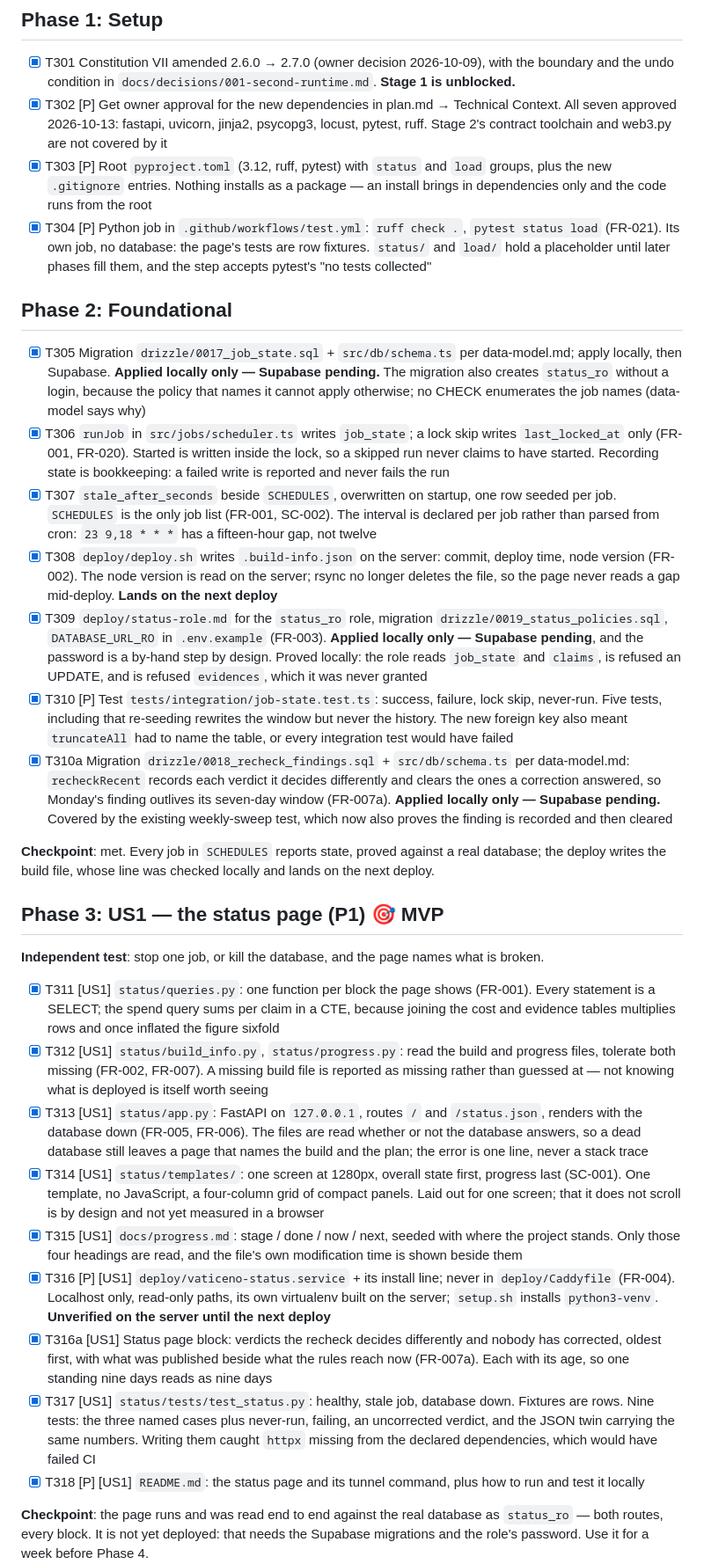
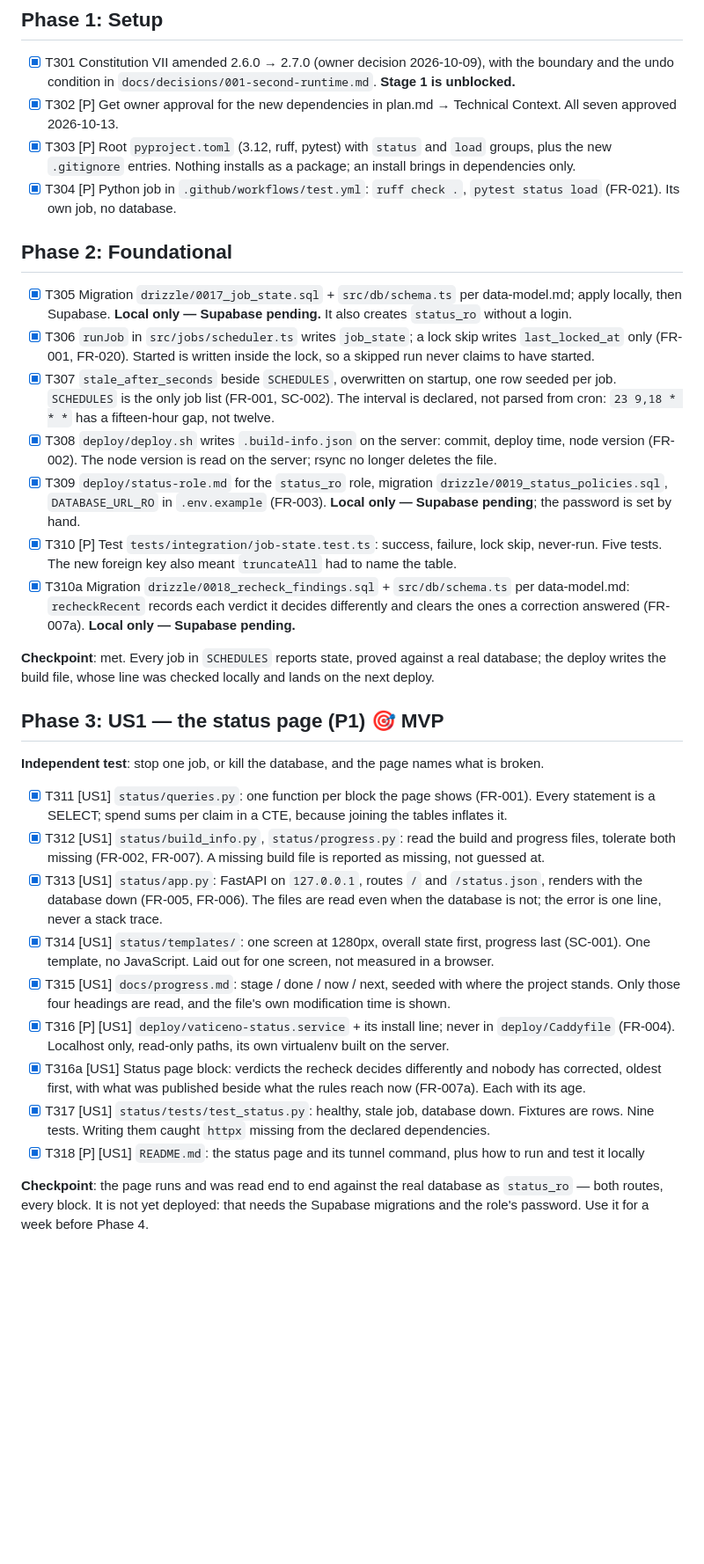
Before and after one commit to lemind/vaticeno, a Markdown page: specs/003-python-platform/tasks.md, the part around one of its changes. Shown at 88% size. Rendered like a GitHub page; blank space fills up the shorter version.

Commit message:
docs(003): task notes and the capacity table cut to the point

```diff
--- a/specs/003-python-platform/tasks.md
+++ b/specs/003-python-platform/tasks.md
@@ -29,19 +29,19 @@ status page — healthy, dead job, no database. Nothing else; ~55% coverage is a
 ## Phase 1: Setup
 
 - [x] T301 Constitution VII amended 2.6.0 → 2.7.0 (owner decision 2026-10-09), with the boundary and the undo condition in `docs/decisions/001-second-runtime.md`. **Stage 1 is unblocked.**
-- [x] T302 [P] Get owner approval for the new dependencies in plan.md → Technical Context. All seven approved 2026-10-13: fastapi, uvicorn, jinja2, psycopg3, locust, pytest, ruff. Stage 2's contract toolchain and web3.py are not covered by it
-- [x] T303 [P] Root `pyproject.toml` (3.12, ruff, pytest) with `status` and `load` groups, plus the new `.gitignore` entries. Nothing installs as a package — an install brings in dependencies only and the code runs from the root
-- [x] T304 [P] Python job in `.github/workflows/test.yml`: `ruff check .`, `pytest status load` (FR-021). Its own job, no database: the page's tests are row fixtures. `status/` and `load/` hold a placeholder until later phases fill them, and the step accepts pytest's "no tests collected"
+- [x] T302 [P] Get owner approval for the new dependencies in plan.md → Technical Context. All seven approved 2026-10-13.
+- [x] T303 [P] Root `pyproject.toml` (3.12, ruff, pytest) with `status` and `load` groups, plus the new `.gitignore` entries. Nothing installs as a package; an install brings in dependencies only.
+- [x] T304 [P] Python job in `.github/workflows/test.yml`: `ruff check .`, `pytest status load` (FR-021). Its own job, no database.
 
 ## Phase 2: Foundational
 
-- [x] T305 Migration `drizzle/0017_job_state.sql` + `src/db/schema.ts` per data-model.md; apply locally, then Supabase. **Applied locally only — Supabase pending.** The migration also creates `status_ro` without a login, because the policy that names it cannot apply otherwise; no CHECK enumerates the job names (data-model says why)
-- [x] T306 `runJob` in `src/jobs/scheduler.ts` writes `job_state`; a lock skip writes `last_locked_at` only (FR-001, FR-020). Started is written inside the lock, so a skipped run never claims to have started. Recording state is bookkeeping: a failed write is reported and never fails the run
-- [x] T307 `stale_after_seconds` beside `SCHEDULES`, overwritten on startup, one row seeded per job. `SCHEDULES` is the only job list (FR-001, SC-002). The interval is declared per job rather than parsed from cron: `23 9,18 * * *` has a fifteen-hour gap, not twelve
-- [x] T308 `deploy/deploy.sh` writes `.build-info.json` on the server: commit, deploy time, node version (FR-002). The node version is read on the server; rsync no longer deletes the file, so the page never reads a gap mid-deploy. **Lands on the next deploy**
-- [x] T309 `deploy/status-role.md` for the `status_ro` role, migration `drizzle/0019_status_policies.sql`, `DATABASE_URL_RO` in `.env.example` (FR-003). **Applied locally only — Supabase pending**, and the password is a by-hand step by design. Proved locally: the role reads `job_state` and `claims`, is refused an UPDATE, and is refused `evidences`, which it was never granted
-- [x] T310 [P] Test `tests/integration/job-state.test.ts`: success, failure, lock skip, never-run. Five tests, including that re-seeding rewrites the window but never the history. The new foreign key also meant `truncateAll` had to name the table, or every integration test would have failed
-- [x] T310a Migration `drizzle/0018_recheck_findings.sql` + `src/db/schema.ts` per data-model.md: `recheckRecent` records each verdict it decides differently and clears the ones a correction answered, so Monday's finding outlives its seven-day window (FR-007a). **Applied locally only — Supabase pending.** Covered by the existing weekly-sweep test, which now also proves the finding is recorded and then cleared
+- [x] T305 Migration `drizzle/0017_job_state.sql` + `src/db/schema.ts` per data-model.md; apply locally, then Supabase. **Local only — Supabase pending.** It also creates `status_ro` without a login.
+- [x] T306 `runJob` in `src/jobs/scheduler.ts` writes `job_state`; a lock skip writes `last_locked_at` only (FR-001, FR-020). Started is written inside the lock, so a skipped run never claims to have started.
+- [x] T307 `stale_after_seconds` beside `SCHEDULES`, overwritten on startup, one row seeded per job. `SCHEDULES` is the only job list (FR-001, SC-002). The interval is declared, not parsed from cron: `23 9,18 * * *` has a fifteen-hour gap, not twelve.
+- [x] T308 `deploy/deploy.sh` writes `.build-info.json` on the server: commit, deploy time, node version (FR-002). The node version is read on the server; rsync no longer deletes the file.
+- [x] T309 `deploy/status-role.md` for the `status_ro` role, migration `drizzle/0019_status_policies.sql`, `DATABASE_URL_RO` in `.env.example` (FR-003). **Local only — Supabase pending**; the password is set by hand.
+- [x] T310 [P] Test `tests/integration/job-state.test.ts`: success, failure, lock skip, never-run. Five tests. The new foreign key also meant `truncateAll` had to name the table.
+- [x] T310a Migration `drizzle/0018_recheck_findings.sql` + `src/db/schema.ts` per data-model.md: `recheckRecent` records each verdict it decides differently and clears the ones a correction answered (FR-007a). **Local only — Supabase pending.**
 
 **Checkpoint**: met. Every job in `SCHEDULES` reports state, proved against a real database; the deploy writes the build file, whose line was checked locally and lands on the next deploy.
 
@@ -49,14 +49,14 @@ status page — healthy, dead job, no database. Nothing else; ~55% coverage is a
 
 **Independent test**: stop one job, or kill the database, and the page names what is broken.
 
-- [x] T311 [US1] `status/queries.py`: one function per block the page shows (FR-001). Every statement is a SELECT; the spend query sums per claim in a CTE, because joining the cost and evidence tables multiplies rows and once inflated the figure sixfold
-- [x] T312 [US1] `status/build_info.py`, `status/progress.py`: read the build and progress files, tolerate both missing (FR-002, FR-007). A missing build file is reported as missing rather than guessed at — not knowing what is deployed is itself worth seeing
-- [x] T313 [US1] `status/app.py`: FastAPI on `127.0.0.1`, routes `/` and `/status.json`, renders with the database down (FR-005, FR-006). The files are read whether or not the database answers, so a dead database still leaves a page that names the build and the plan; the error is one line, never a stack trace
-- [x] T314 [US1] `status/templates/`: one screen at 1280px, overall state first, progress last (SC-001). One template, no JavaScript, a four-column grid of compact panels. Laid out for one screen; that it does not scroll is by design and not yet measured in a browser
-- [x] T315 [US1] `docs/progress.md`: stage / done / now / next, seeded with where the project stands. Only those four headings are read, and the file's own modification time is shown beside them
-- [x] T316 [P] [US1] `deploy/vaticeno-status.service` + its install line; never in `deploy/Caddyfile` (FR-004). Localhost only, read-only paths, its own virtualenv built on the server; `setup.sh` installs `python3-venv`. **Unverified on the server until the next deploy**
-- [x] T316a [US1] Status page block: verdicts the recheck decides differently and nobody has corrected, oldest first, with what was published beside what the rules reach now (FR-007a). Each with its age, so one standing nine days reads as nine days
-- [x] T317 [US1] `status/tests/test_status.py`: healthy, stale job, database down. Fixtures are rows. Nine tests: the three named cases plus never-run, failing, an uncorrected verdict, and the JSON twin carrying the same numbers. Writing them caught `httpx` missing from the declared dependencies, which would have failed CI
+- [x] T311 [US1] `status/queries.py`: one function per block the page shows (FR-001). Every statement is a SELECT; spend sums per claim in a CTE, because joining the tables inflates it.
+- [x] T312 [US1] `status/build_info.py`, `status/progress.py`: read the build and progress files, tolerate both missing (FR-002, FR-007). A missing build file is reported as missing, not guessed at.
+- [x] T313 [US1] `status/app.py`: FastAPI on `127.0.0.1`, routes `/` and `/status.json`, renders with the database down (FR-005, FR-006). The files are read even when the database is not; the error is one line, never a stack trace.
+- [x] T314 [US1] `status/templates/`: one screen at 1280px, overall state first, progress last (SC-001). One template, no JavaScript. Laid out for one screen, not measured in a browser.
+- [x] T315 [US1] `docs/progress.md`: stage / done / now / next, seeded with where the project stands. Only those four headings are read, and the file's own modification time is shown.
+- [x] T316 [P] [US1] `deploy/vaticeno-status.service` + its install line; never in `deploy/Caddyfile` (FR-004). Localhost only, read-only paths, its own virtualenv built on the server.
+- [x] T316a [US1] Status page block: verdicts the recheck decides differently and nobody has corrected, oldest first, with what was published beside what the rules reach now (FR-007a). Each with its age.
+- [x] T317 [US1] `status/tests/test_status.py`: healthy, stale job, database down. Fixtures are rows. Nine tests. Writing them caught `httpx` missing from the declared dependencies.
 - [x] T318 [P] [US1] `README.md`: the status page and its tunnel command, plus how to run and test it locally
 
 **Checkpoint**: the page runs and was read end to end against the real database as `status_ro` — both routes, every block. It is not yet deployed: that needs the Supabase migrations and the role's password. Use it for a week before Phase 4.
```
Also changed, not shown: other parts of specs/003-python-platform/tasks.md (+10 -10 lines), specs/003-python-platform/capacity.md (+10 -20 lines).
